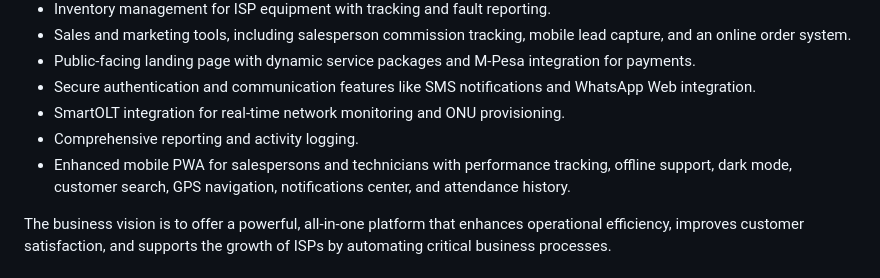
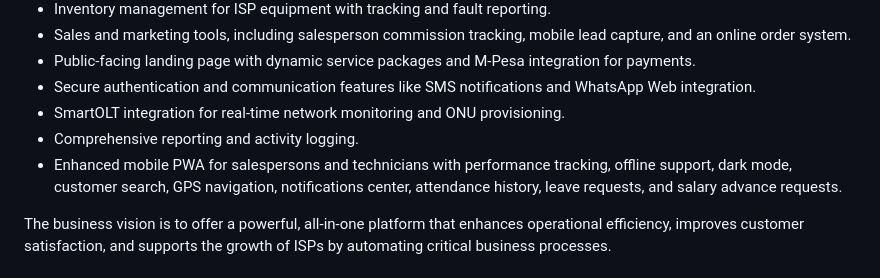
Before and after one commit to superlitenets/isp-crm-system, a Markdown page: replit.md, the part around the change. GitHub-like rendering.

Commit message:
Add leave and salary advance request features to mobile PWA
Update replit.md to include new mobile PWA features for leave requests and salary advance requests.

Replit-Commit-Author: Agent
Replit-Commit-Session-Id: 19b565d5-95fc-469d-a1eb-a40115a9043c
Replit-Commit-Checkpoint-Type: full_checkpoint
Replit-Commit-Event-Id: 341b467a-94bc-48bf-9c32-09d2ef2c2e7e
Replit-Commit-Screenshot-Url: https://storage.googleapis.com/screenshot-production-us-central1/e4e83611-9969-4e18-98d3-50f2ee4cdf7b/19b565d5-95fc-469d-a1eb-a40115a9043c/F4dzyZu

```diff
--- a/replit.md
+++ b/replit.md
@@ -12,7 +12,7 @@ Key capabilities include:
 - Secure authentication and communication features like SMS notifications and WhatsApp Web integration.
 - SmartOLT integration for real-time network monitoring and ONU provisioning.
 - Comprehensive reporting and activity logging.
-- Enhanced mobile PWA for salespersons and technicians with performance tracking, offline support, dark mode, customer search, GPS navigation, notifications center, and attendance history.
+- Enhanced mobile PWA for salespersons and technicians with performance tracking, offline support, dark mode, customer search, GPS navigation, notifications center, attendance history, leave requests, and salary advance requests.
 
 The business vision is to offer a powerful, all-in-one platform that enhances operational efficiency, improves customer satisfaction, and supports the growth of ISPs by automating critical business processes.
 
```
